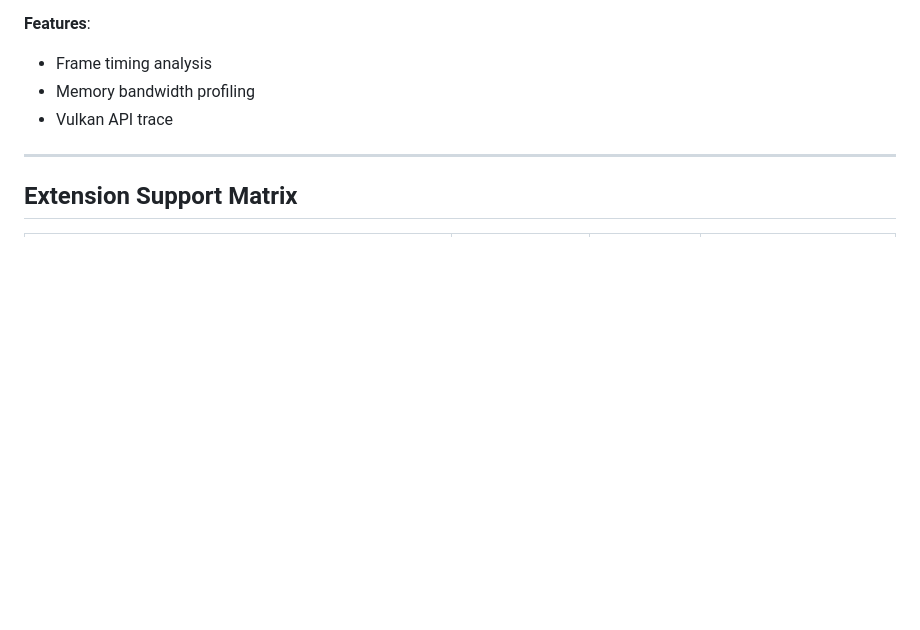
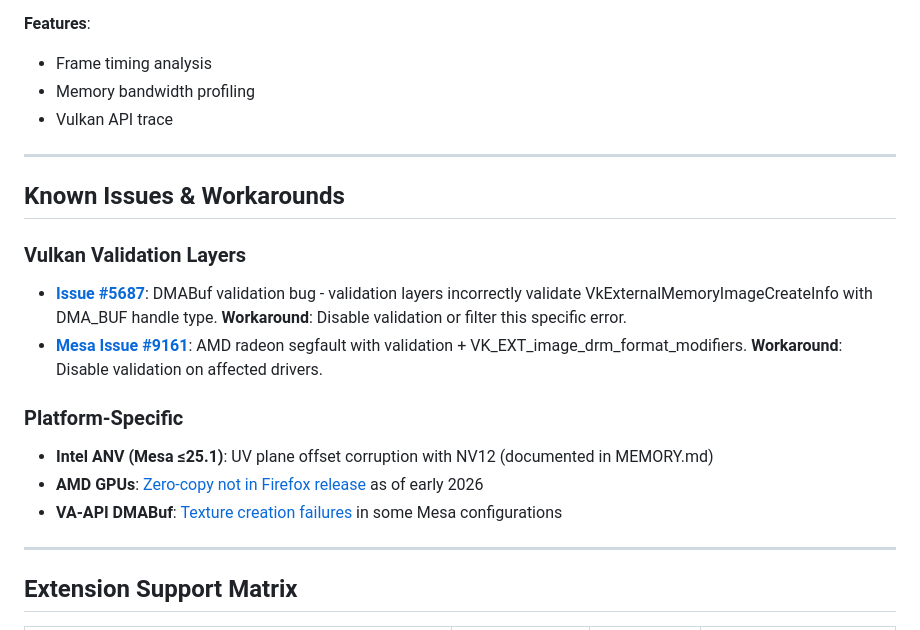
Before and after one commit to lumina-video/lumina-video, a Markdown page: docs/VULKAN-REFERENCE.md, the part around the change. Rendered like a GitHub page; blank space fills up the shorter version.

Commit message:
docs(vulkan): add known issues and workarounds section
Add Known Issues & Workarounds section to VULKAN-REFERENCE.md:

- Vulkan validation layer bugs (DMABuf validation #5687, AMD segfault #9161)
- Platform-specific issues (Intel ANV UV corruption, AMD zero-copy status)
- VA-API DMABuf texture creation failures

Provides developers with upfront knowledge of common issues and
workarounds before debugging. Links to upstream bug trackers for
detailed context.

Co-Authored-By: Claude Sonnet 4.5 <noreply@anthropic.com>

```diff
--- a/docs/VULKAN-REFERENCE.md
+++ b/docs/VULKAN-REFERENCE.md
@@ -208,6 +208,19 @@ export VK_LAYER_ENABLES=VK_VALIDATION_FEATURE_ENABLE_DEBUG_PRINTF_EXT
 
 ---
 
+## Known Issues & Workarounds
+
+### Vulkan Validation Layers
+- **[Issue #5687](https://github.com/KhronosGroup/Vulkan-ValidationLayers/issues/5687)**: DMABuf validation bug - validation layers incorrectly validate VkExternalMemoryImageCreateInfo with DMA_BUF handle type. **Workaround**: Disable validation or filter this specific error.
+- **[Mesa Issue #9161](https://gitlab.freedesktop.org/mesa/mesa/-/issues/9161)**: AMD radeon segfault with validation + VK_EXT_image_drm_format_modifiers. **Workaround**: Disable validation on affected drivers.
+
+### Platform-Specific
+- **Intel ANV (Mesa ≤25.1)**: UV plane offset corruption with NV12 (documented in MEMORY.md)
+- **AMD GPUs**: [Zero-copy not in Firefox release](https://bugzilla.mozilla.org/show_bug.cgi?id=1998839) as of early 2026
+- **VA-API DMABuf**: [Texture creation failures](https://bugzilla.mozilla.org/show_bug.cgi?id=1645672) in some Mesa configurations
+
+---
+
 ## Extension Support Matrix
 
 | Extension | Android Min API | Linux Kernel | Notes |
```
